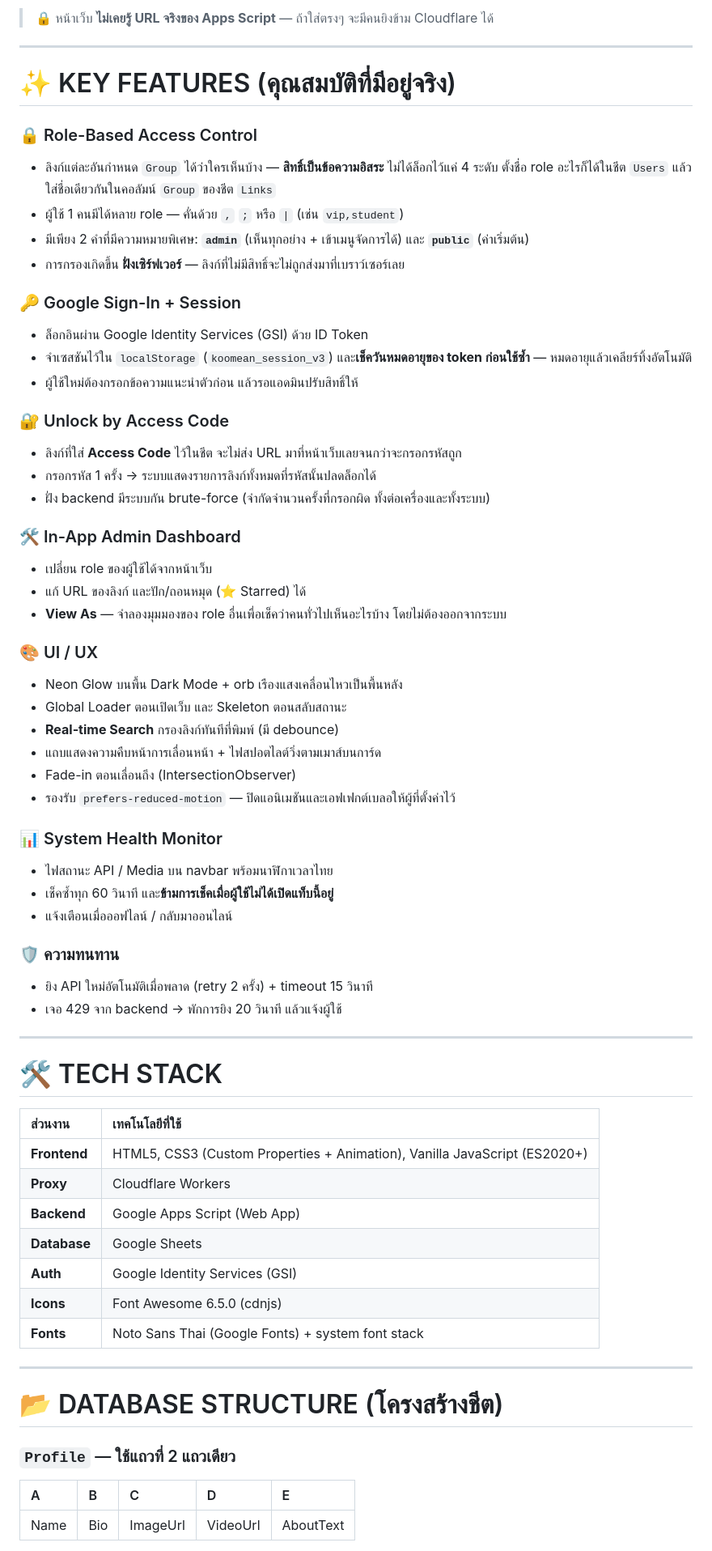
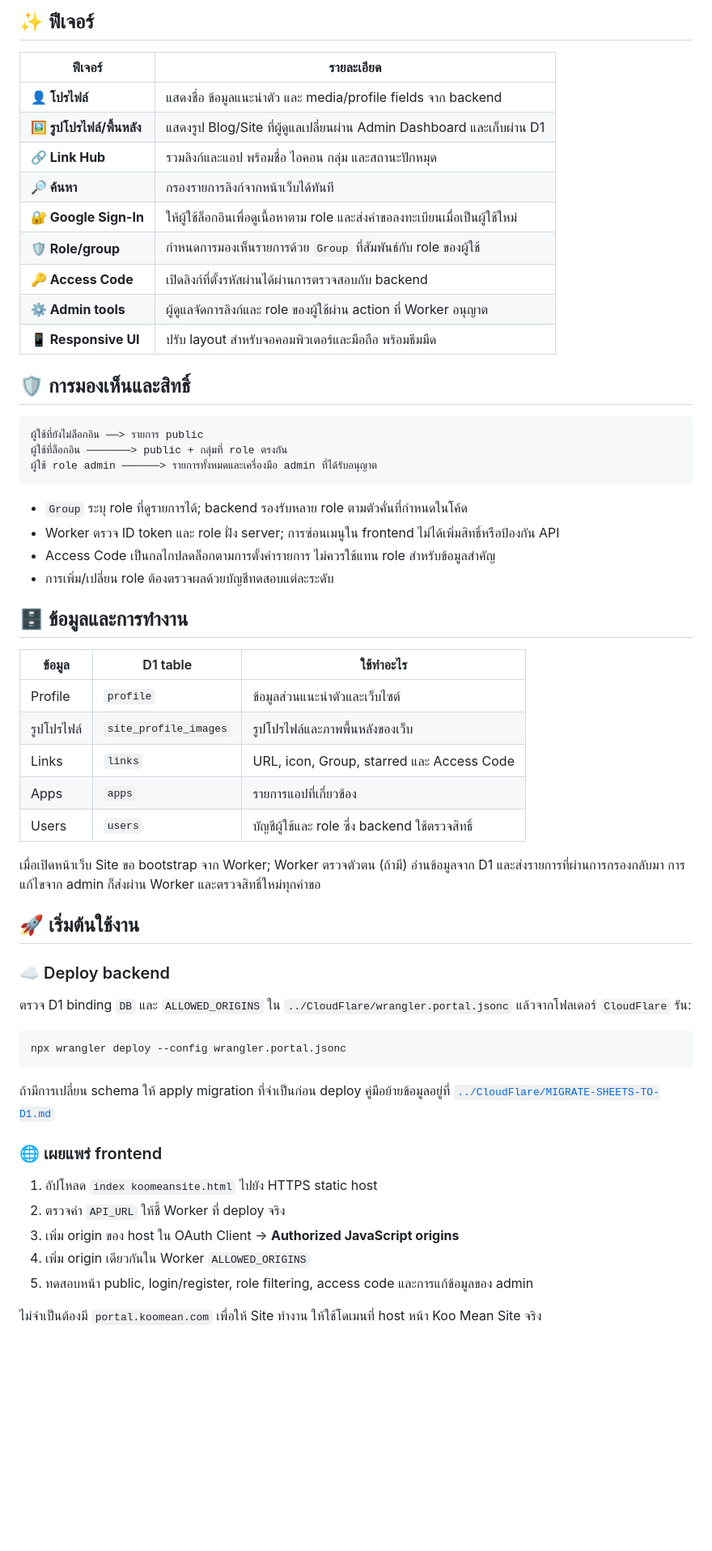
Before and after one commit to koomean/koomean, a Markdown page: README.md, the part around one of its changes. Shown at 81% size. Rendered like a GitHub page; blank space fills up the shorter version.

````diff
--- a/README.md
+++ b/README.md
@@ -42,70 +32,66 @@ Google Sheets  ──  Profile · Links · Apps · Users · Log
 ```
 
-> 🔒 หน้าเว็บ **ไม่เคยรู้ URL จริงของ Apps Script** — ถ้าใส่ตรงๆ จะมีคนยิงข้าม Cloudflare ได้
+<a id="features"></a>
+## ✨ ฟีเจอร์
 
----
+| ฟีเจอร์ | รายละเอียด |
+|---|---|
+| **👤 โปรไฟล์** | แสดงชื่อ ข้อมูลแนะนำตัว และ media/profile fields จาก backend |
+| **🖼️ รูปโปรไฟล์/พื้นหลัง** | แสดงรูป Blog/Site ที่ผู้ดูแลเปลี่ยนผ่าน Admin Dashboard และเก็บผ่าน D1 |
+| **🔗 Link Hub** | รวมลิงก์และแอป พร้อมชื่อ ไอคอน กลุ่ม และสถานะปักหมุด |
+| **🔎 ค้นหา** | กรองรายการลิงก์จากหน้าเว็บได้ทันที |
+| **🔐 Google Sign-In** | ให้ผู้ใช้ล็อกอินเพื่อดูเนื้อหาตาม role และส่งคำขอลงทะเบียนเมื่อเป็นผู้ใช้ใหม่ |
+| **🛡️ Role/group** | กำหนดการมองเห็นรายการด้วย `Group` ที่สัมพันธ์กับ role ของผู้ใช้ |
+| **🔑 Access Code** | เปิดลิงก์ที่ตั้งรหัสผ่านได้ผ่านการตรวจสอบกับ backend |
+| **⚙️ Admin tools** | ผู้ดูแลจัดการลิงก์และ role ของผู้ใช้ผ่าน action ที่ Worker อนุญาต |
+| **📱 Responsive UI** | ปรับ layout สำหรับจอคอมพิวเตอร์และมือถือ พร้อมธีมมืด |
 
-# ✨ KEY FEATURES (คุณสมบัติที่มีอยู่จริง)
+<a id="roles"></a>
+## 🛡️ การมองเห็นและสิทธิ์
 
-### 🔒 Role-Based Access Control
-- ลิงก์แต่ละอันกำหนด `Group` ได้ว่าใครเห็นบ้าง — **สิทธิ์เป็นข้อความอิสระ** ไม่ได้ล็อกไว้แค่ 4 ระดับ
-  ตั้งชื่อ role อะไรก็ได้ในชีต `Users` แล้วใส่ชื่อเดียวกันในคอลัมน์ `Group` ของชีต `Links`
-- ผู้ใช้ 1 คนมีได้หลาย role — คั่นด้วย `,` `;` หรือ `|` (เช่น `vip,student`)
-- มีเพียง 2 คำที่มีความหมายพิเศษ: **`admin`** (เห็นทุกอย่าง + เข้าเมนูจัดการได้) และ **`public`** (ค่าเริ่มต้น)
-- การกรองเกิดขึ้น **ฝั่งเซิร์ฟเวอร์** — ลิงก์ที่ไม่มีสิทธิ์จะไม่ถูกส่งมาที่เบราว์เซอร์เลย
+```text
+ผู้ใช้ที่ยังไม่ล็อกอิน ──> รายการ public
+ผู้ใช้ที่ล็อกอิน ───────> public + กลุ่มที่ role ตรงกัน
+ผู้ใช้ role admin ──────> รายการทั้งหมดและเครื่องมือ admin ที่ได้รับอนุญาต
+```
 
-### 🔑 Google Sign-In + Session
-- ล็อกอินผ่าน Google Identity Services (GSI) ด้วย ID Token
-- จำเซสชันไว้ใน `localStorage` (`koomean_session_v3`) และ**เช็ควันหมดอายุของ token ก่อนใช้ซ้ำ** — หมดอายุแล้วเคลียร์ทิ้งอัตโนมัติ
-- ผู้ใช้ใหม่ต้องกรอกข้อความแนะนำตัวก่อน แล้วรอแอดมินปรับสิทธิ์ให้
+- `Group` ระบุ role ที่ดูรายการได้; backend รองรับหลาย role ตามตัวคั่นที่กำหนดในโค้ด
+- Worker ตรวจ ID token และ role ฝั่ง server; การซ่อนเมนูใน frontend ไม่ได้เพิ่มสิทธิ์หรือป้องกัน API
+- Access Code เป็นกลไกปลดล็อกตามการตั้งค่ารายการ ไม่ควรใช้แทน role สำหรับข้อมูลสำคัญ
+- การเพิ่ม/เปลี่ยน role ต้องตรวจผลด้วยบัญชีทดสอบแต่ละระดับ
 
-### 🔐 Unlock by Access Code
-- ลิงก์ที่ใส่ **Access Code** ไว้ในชีต จะไม่ส่ง URL มาที่หน้าเว็บเลยจนกว่าจะกรอกรหัสถูก
-- กรอกรหัส 1 ครั้ง → ระบบแสดงรายการลิงก์ทั้งหมดที่รหัสนั้นปลดล็อกได้
-- ฝั่ง backend มีระบบกัน brute-force (จำกัดจำนวนครั้งที่กรอกผิด ทั้งต่อเครื่องและทั้งระบบ)
+## 🗄️ ข้อมูลและการทำงาน
 
-### 🛠️ In-App Admin Dashboard
-- เปลี่ยน role ของผู้ใช้ได้จากหน้าเว็บ
-- แก้ URL ของลิงก์ และปัก/ถอนหมุด (⭐ Starred) ได้
-- **View As** — จำลองมุมมองของ role อื่นเพื่อเช็คว่าคนทั่วไปเห็นอะไรบ้าง โดยไม่ต้องออกจากระบบ
+| ข้อมูล | D1 table | ใช้ทำอะไร |
+|---|---|---|
+| Profile | `profile` | ข้อมูลส่วนแนะนำตัวและเว็บไซต์ |
+| รูปโปรไฟล์ | `site_profile_images` | รูปโปรไฟล์และภาพพื้นหลังของเว็บ |
+| Links | `links` | URL, icon, Group, starred และ Access Code |
+| Apps | `apps` | รายการแอปที่เกี่ยวข้อง |
+| Users | `users` | บัญชีผู้ใช้และ role ซึ่ง backend ใช้ตรวจสิทธิ์ |
 
-### 🎨 UI / UX
-- Neon Glow บนพื้น Dark Mode + orb เรืองแสงเคลื่อนไหวเป็นพื้นหลัง
-- Global Loader ตอนเปิดเว็บ และ Skeleton ตอนสลับสถานะ
-- **Real-time Search** กรองลิงก์ทันทีที่พิมพ์ (มี debounce)
-- แถบแสดงความคืบหน้าการเลื่อนหน้า + ไฟสปอตไลต์วิ่งตามเมาส์บนการ์ด
-- Fade-in ตอนเลื่อนถึง (IntersectionObserver)
-- รองรับ `prefers-reduced-motion` — ปิดแอนิเมชันและเอฟเฟกต์เบลอให้ผู้ที่ตั้งค่าไว้
+เมื่อเปิดหน้าเว็บ Site ขอ bootstrap จาก Worker; Worker ตรวจตัวตน (ถ้ามี) อ่านข้อมูลจาก D1 และส่งรายการที่ผ่านการกรองกลับมา การแก้ไขจาก admin ก็ส่งผ่าน Worker และตรวจสิทธิ์ใหม่ทุกคำขอ
 
-### 📊 System Health Monitor
-- ไฟสถานะ API / Media บน navbar พร้อมนาฬิกาเวลาไทย
-- เช็คซ้ำทุก 60 วินาที และ**ข้ามการเช็คเมื่อผู้ใช้ไม่ได้เปิดแท็บนี้อยู่**
-- แจ้งเตือนเมื่อออฟไลน์ / กลับมาออนไลน์
+<a id="setup"></a>
+## 🚀 เริ่มต้นใช้งาน
 
-### 🛡️ ความทนทาน
-- ยิง API ใหม่อัตโนมัติเมื่อพลาด (retry 2 ครั้ง) + timeout 15 วินาที
-- เจอ 429 จาก backend → พักการยิง 20 วินาที แล้วแจ้งผู้ใช้
+### ☁️ Deploy backend
 
----
+ตรวจ D1 binding `DB` และ `ALLOWED_ORIGINS` ใน `../CloudFlare/wrangler.portal.jsonc` แล้วจากโฟลเดอร์ `CloudFlare` รัน:
 
-# 🛠️ TECH STACK
+```bash
+npx wrangler deploy --config wrangler.portal.jsonc
+```
 
-| ส่วนงาน | เทคโนโลยีที่ใช้ |
-| :--- | :--- |
-| **Frontend** | HTML5, CSS3 (Custom Properties + Animation), Vanilla JavaScript (ES2020+) |
-| **Proxy** | Cloudflare Workers |
-| **Backend** | Google Apps Script (Web App) |
-| **Database** | Google Sheets |
-| **Auth** | Google Identity Services (GSI) |
-| **Icons** | Font Awesome 6.5.0 (cdnjs) |
-| **Fonts** | Noto Sans Thai (Google Fonts) + system font stack |
+ถ้ามีการเปลี่ยน schema ให้ apply migration ที่จำเป็นก่อน deploy คู่มือย้ายข้อมูลอยู่ที่ [`../CloudFlare/MIGRATE-SHEETS-TO-D1.md`](../CloudFlare/MIGRATE-SHEETS-TO-D1.md)
 
----
+### 🌐 เผยแพร่ frontend
 
-# 📂 DATABASE STRUCTURE (โครงสร้างชีต)
+1. อัปโหลด `index koomeansite.html` ไปยัง HTTPS static host
+2. ตรวจค่า `API_URL` ให้ชี้ Worker ที่ deploy จริง
+3. เพิ่ม origin ของ host ใน OAuth Client → **Authorized JavaScript origins**
+4. เพิ่ม origin เดียวกันใน Worker `ALLOWED_ORIGINS`
+5. ทดสอบหน้า public, login/register, role filtering, access code และการแก้ข้อมูลของ admin
 
-### `Profile` — ใช้แถวที่ 2 แถวเดียว
-| A | B | C | D | E |
-| :-- | :-- | :-- | :-- | :-- |
-| Name | Bio | ImageUrl | VideoUrl | AboutText |
+ไม่จำเป็นต้องมี `portal.koomean.com` เพื่อให้ Site ทำงาน ให้ใช้โดเมนที่ host หน้า Koo Mean Site จริง
 
````
Also changed, not shown: other parts of README.md (+28 -115 lines).
